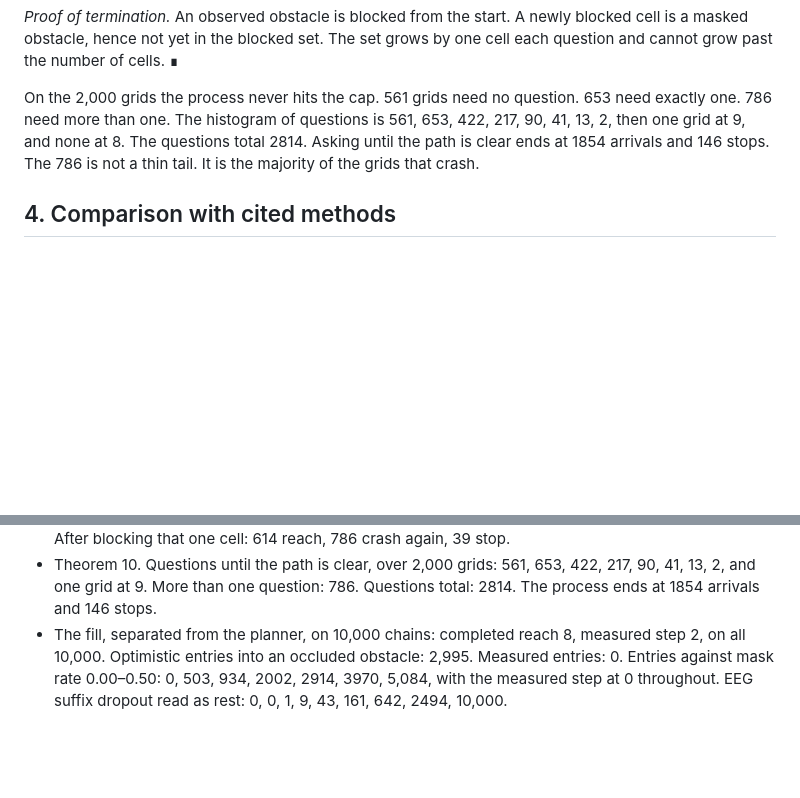
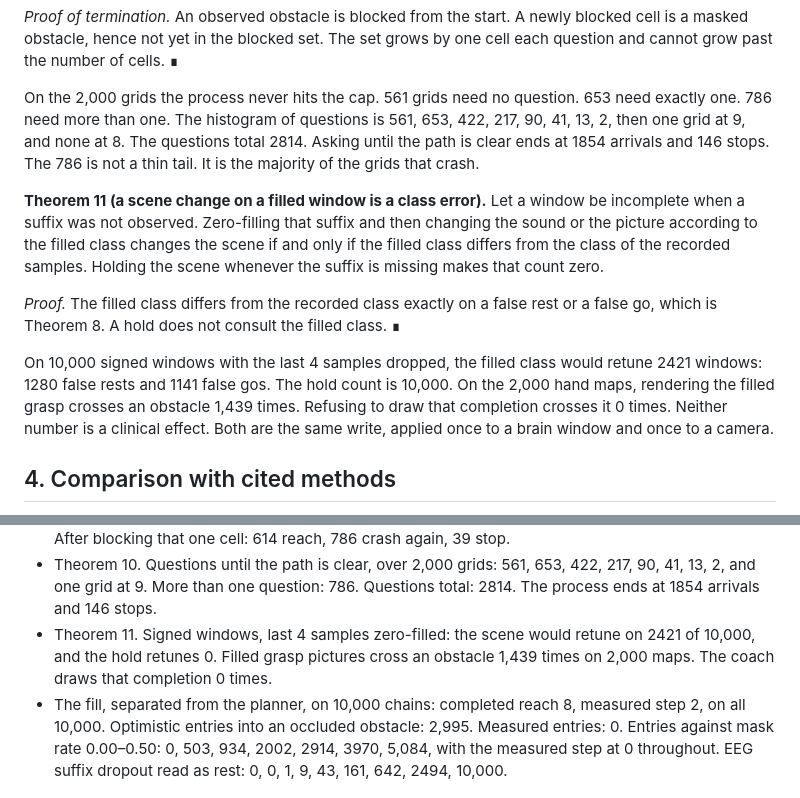
Before and after one commit to shaneraphel/aletheia-worldtick, a Markdown page: paper/paper.md, 2 parts joined by grey strips. GitHub-like rendering; blank space fills up the shorter version.

```diff
--- a/paper/paper.md
+++ b/paper/paper.md
@@ -78,6 +78,12 @@ This was forced by asking whether the closed loop was wasteful. If the first col
 
 On the 2,000 grids the process never hits the cap. 561 grids need no question. 653 need exactly one. 786 need more than one. The histogram of questions is 561, 653, 422, 217, 90, 41, 13, 2, then one grid at 9, and none at 8. The questions total 2814. Asking until the path is clear ends at 1854 arrivals and 146 stops. The 786 is not a thin tail. It is the majority of the grids that crash.
 
+**Theorem 11 (a scene change on a filled window is a class error).** Let a window be incomplete when a suffix was not observed. Zero-filling that suffix and then changing the sound or the picture according to the filled class changes the scene if and only if the filled class differs from the class of the recorded samples. Holding the scene whenever the suffix is missing makes that count zero.
+
+*Proof.* The filled class differs from the recorded class exactly on a false rest or a false go, which is Theorem 8. A hold does not consult the filled class. ∎
+
+On 10,000 signed windows with the last 4 samples dropped, the filled class would retune 2421 windows: 1280 false rests and 1141 false gos. The hold count is 10,000. On the 2,000 hand maps, rendering the filled grasp crosses an obstacle 1,439 times. Refusing to draw that completion crosses it 0 times. Neither number is a clinical effect. Both are the same write, applied once to a brain window and once to a camera.
+
 ## 4. Comparison with cited methods
 
 The comparison is the operator, not a shared benchmark. Robot percentages from those papers are not re-estimated.
@@ -104,6 +110,7 @@ These counts are the checks that the statements survived contact with a pinned d
 - Theorem 8. Non-negative false go, every suffix: 0. Signed packets, last 4 samples zeroed: false rest 1280, false go 1141.
 - Theorem 9. Optimistic crashes on 2,000 grids: 1,439, and the first crash cell was masked in all 1,439. After blocking that one cell: 614 reach, 786 crash again, 39 stop.
 - Theorem 10. Questions until the path is clear, over 2,000 grids: 561, 653, 422, 217, 90, 41, 13, 2, and one grid at 9. More than one question: 786. Questions total: 2814. The process ends at 1854 arrivals and 146 stops.
+- Theorem 11. Signed windows, last 4 samples zero-filled: the scene would retune on 2421 of 10,000, and the hold retunes 0. Filled grasp pictures cross an obstacle 1,439 times on 2,000 maps. The coach draws that completion 0 times.
 - The fill, separated from the planner, on 10,000 chains: completed reach 8, measured step 2, on all 10,000. Optimistic entries into an occluded obstacle: 2,995. Measured entries: 0. Entries against mask rate 0.00–0.50: 0, 503, 934, 2002, 2914, 3970, 5,084, with the measured step at 0 throughout. EEG suffix dropout read as rest: 0, 0, 1, 9, 43, 161, 642, 2494, 10,000.
 
 ## 6. What the theory does not say
```
Also changed, not shown: README.md (+25 -0 lines), docs/figures/session.png (added), 7 other files.
